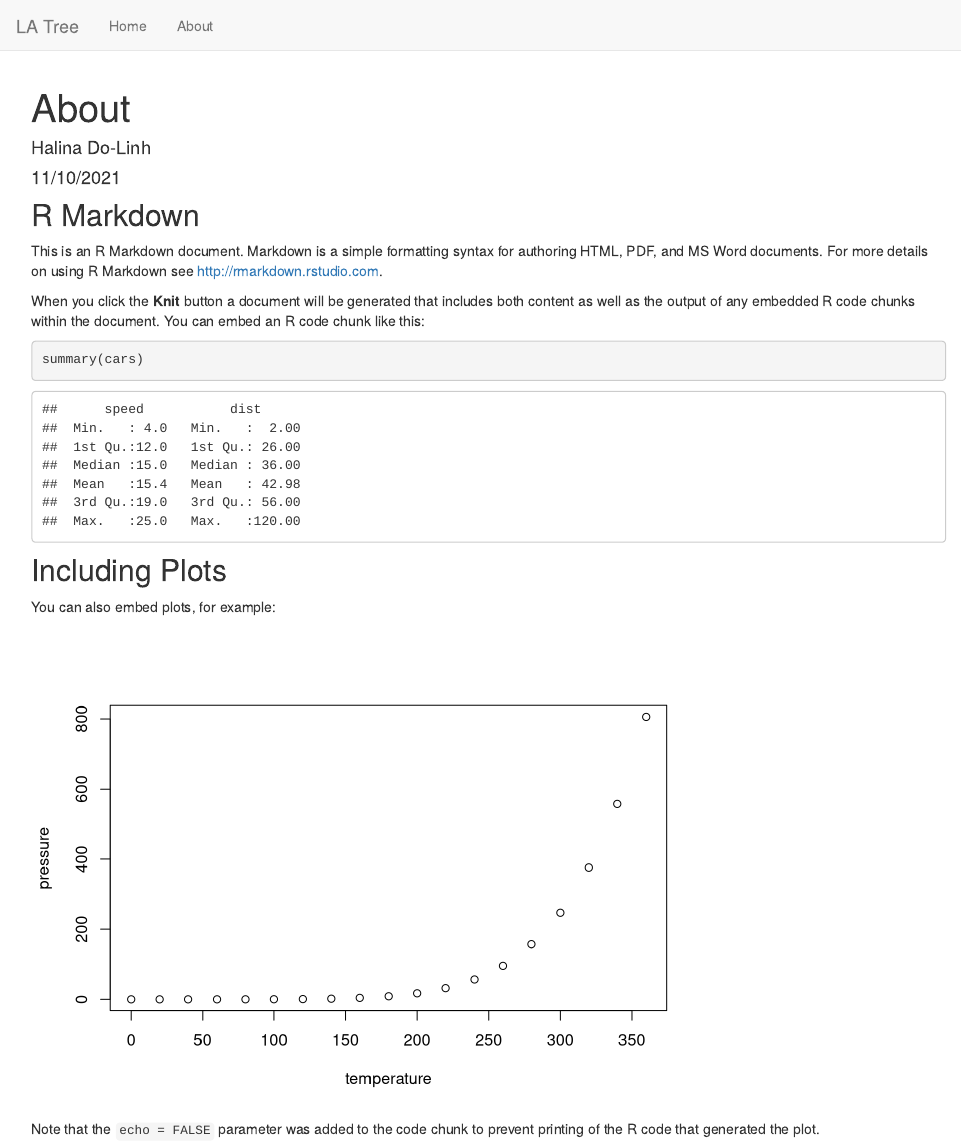
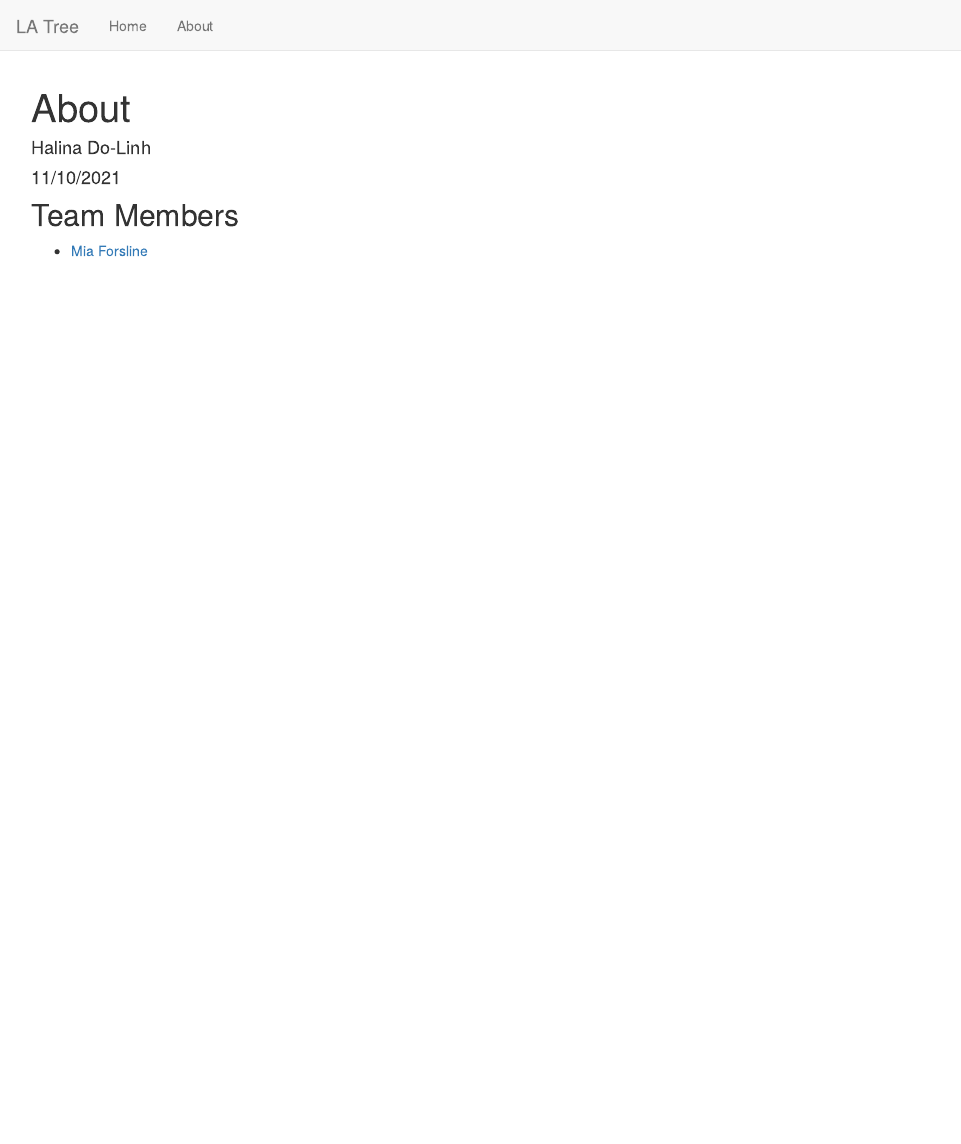
Before and after one commit to la-tree/la-tree, an R Markdown document (about.Rmd): the page in a window 1100 px wide, from its top. Rendered offline with R 4.5, knitr and Pandoc, with nearby package versions.

Commit message:
added my name and link to the about page

````diff
--- a/about.Rmd
+++ b/about.Rmd
@@ -4,27 +4,8 @@ author: "Halina Do-Linh"
 date: "11/10/2021"
 output: html_document
 ---
-
+## Team Members
+- [Mia Forsline](https://github.com/miaforsline)
 ```{r setup, include=FALSE}
 knitr::opts_chunk$set(echo = TRUE)
 ```
-
-## R Markdown
-
-This is an R Markdown document. Markdown is a simple formatting syntax for authoring HTML, PDF, and MS Word documents. For more details on using R Markdown see <http://rmarkdown.rstudio.com>.
-
-When you click the **Knit** button a document will be generated that includes both content as well as the output of any embedded R code chunks within the document. You can embed an R code chunk like this:
-
-```{r cars}
-summary(cars)
-```
-
-## Including Plots
-
-You can also embed plots, for example:
-
-```{r pressure, echo=FALSE}
-plot(pressure)
-```
-
-Note that the `echo = FALSE` parameter was added to the code chunk to prevent printing of the R code that generated the plot.
````
